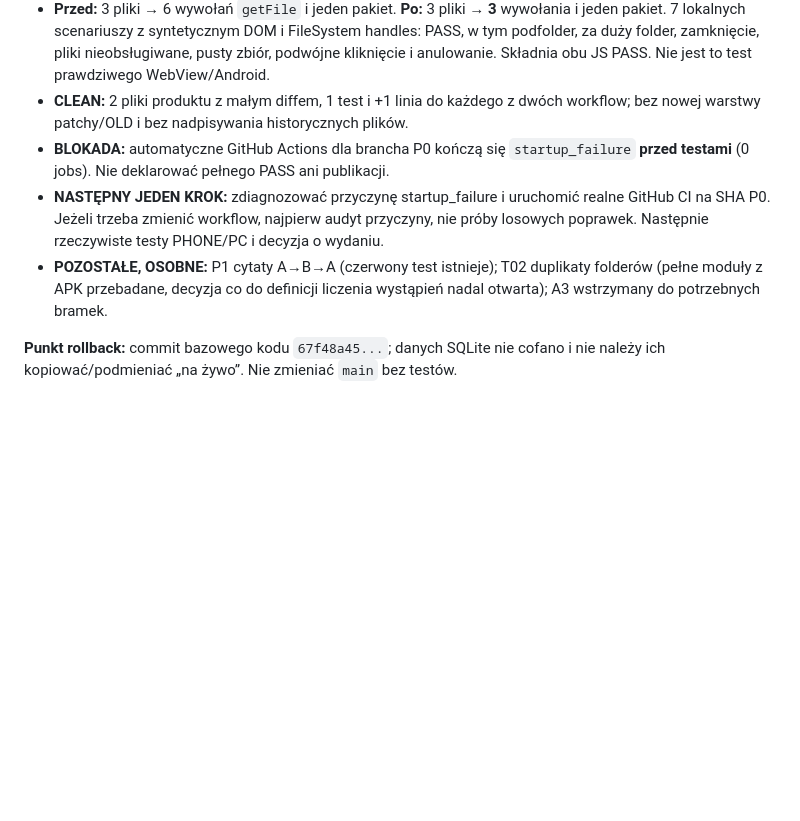
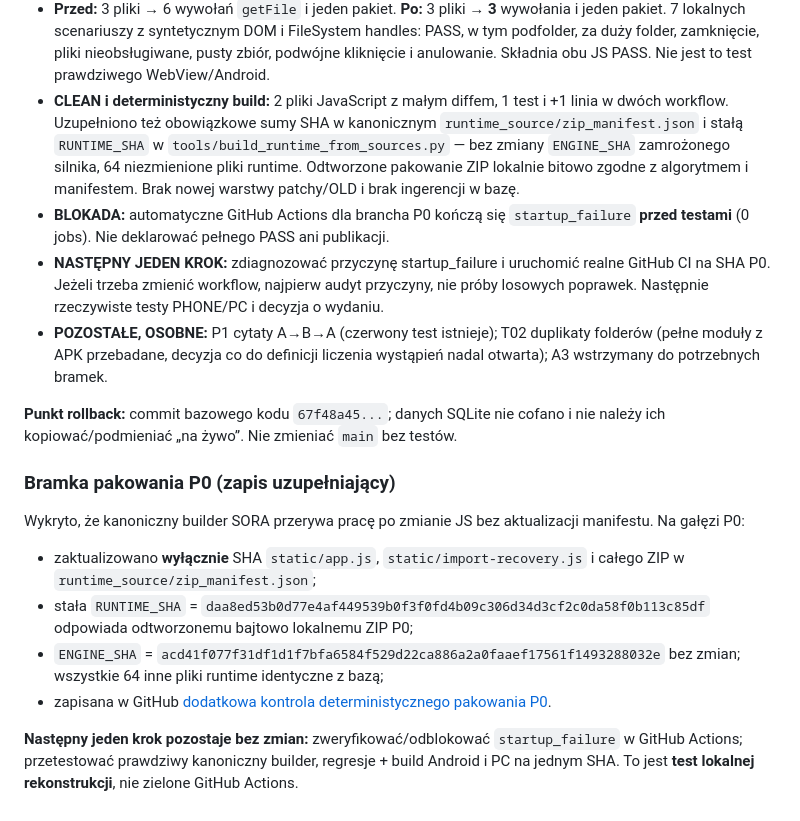
Before and after one commit to adriandziura0-rgb/sora, a Markdown page: docs/STAN_PRAC_I_NASTEPNY_KROK.md, the part around the change. Drawn GitHub-style; blank space fills up the shorter version.

Commit message:
docs: P0 deterministic runtime SHA updated, core frozen, CI still blocked

```diff
--- a/docs/STAN_PRAC_I_NASTEPNY_KROK.md
+++ b/docs/STAN_PRAC_I_NASTEPNY_KROK.md
@@ -113,9 +113,20 @@ NASTĘPNY JEDEN KROK:
 - [Ostatnia próba CI startup_failure — bez uruchomionych jobs](https://github.com/adriandziura0-rgb/sora/actions/runs/39036260543).
 - **P0 DAWCA → ODBIORCA:** picker → zbieranie `entries` **1×** → obecny handler `dodajFolderZHandle(handle,entries)` → walidacja/analiza; bez ponownego skanu. Brak zmian parsera, klasyfikatora, schematu i danych SQLite.
 - **Przed:** 3 pliki → 6 wywołań `getFile` i jeden pakiet. **Po:** 3 pliki → **3** wywołania i jeden pakiet. 7 lokalnych scenariuszy z syntetycznym DOM i FileSystem handles: PASS, w tym podfolder, za duży folder, zamknięcie, pliki nieobsługiwane, pusty zbiór, podwójne kliknięcie i anulowanie. Składnia obu JS PASS. Nie jest to test prawdziwego WebView/Android.
-- **CLEAN:** 2 pliki produktu z małym diffem, 1 test i +1 linia do każdego z dwóch workflow; bez nowej warstwy patchy/OLD i bez nadpisywania historycznych plików.
+- **CLEAN i deterministyczny build:** 2 pliki JavaScript z małym diffem, 1 test i +1 linia w dwóch workflow. Uzupełniono też obowiązkowe sumy SHA w kanonicznym `runtime_source/zip_manifest.json` i stałą `RUNTIME_SHA` w `tools/build_runtime_from_sources.py` — bez zmiany `ENGINE_SHA` zamrożonego silnika, 64 niezmienione pliki runtime. Odtworzone pakowanie ZIP lokalnie bitowo zgodne z algorytmem i manifestem. Brak nowej warstwy patchy/OLD i brak ingerencji w bazę.
 - **BLOKADA:** automatyczne GitHub Actions dla brancha P0 kończą się `startup_failure` **przed testami** (0 jobs). Nie deklarować pełnego PASS ani publikacji.
 - **NASTĘPNY JEDEN KROK:** zdiagnozować przyczynę startup_failure i uruchomić realne GitHub CI na SHA P0. Jeżeli trzeba zmienić workflow, najpierw audyt przyczyny, nie próby losowych poprawek. Następnie rzeczywiste testy PHONE/PC i decyzja o wydaniu.
 - **POZOSTAŁE, OSOBNE:** P1 cytaty A→B→A (czerwony test istnieje); T02 duplikaty folderów (pełne moduły z APK przebadane, decyzja co do definicji liczenia wystąpień nadal otwarta); A3 wstrzymany do potrzebnych bramek.
 
 **Punkt rollback:** commit bazowego kodu `67f48a45...`; danych SQLite nie cofano i nie należy ich kopiować/podmieniać „na żywo”. Nie zmieniać `main` bez testów.
+
+
+### Bramka pakowania P0 (zapis uzupełniający)
+
+Wykryto, że kanoniczny builder SORA przerywa pracę po zmianie JS bez aktualizacji manifestu. Na gałęzi P0:
+- zaktualizowano **wyłącznie** SHA `static/app.js`, `static/import-recovery.js` i całego ZIP w `runtime_source/zip_manifest.json`;
+- stała `RUNTIME_SHA` = `daa8ed53b0d77e4af449539b0f3f0fd4b09c306d34d3cf2c0da58f0b113c85df` odpowiada odtworzonemu bajtowo lokalnemu ZIP P0;
+- `ENGINE_SHA` = `acd41f077f31df1d1f7bfa6584f529d22ca886a2a0faaef17561f1493288032e` bez zmian; wszystkie 64 inne pliki runtime identyczne z bazą;
+- zapisana w GitHub [dodatkowa kontrola deterministycznego pakowania P0](https://github.com/adriandziura0-rgb/sora/blob/sora-full-p0-single-scan-20261017/docs/RAPORT_P0_JEDEN_SKAN_FOLDERU_2026-10-17.md#7-obowiązkowy-audyt-pakowania-deterministycznego--po-modyfikacji-ui).
+
+**Następny jeden krok pozostaje bez zmian:** zweryfikować/odblokować `startup_failure` w GitHub Actions; przetestować prawdziwy kanoniczny builder, regresje + build Android i PC na jednym SHA. To jest **test lokalnej rekonstrukcji**, nie zielone GitHub Actions.
```
